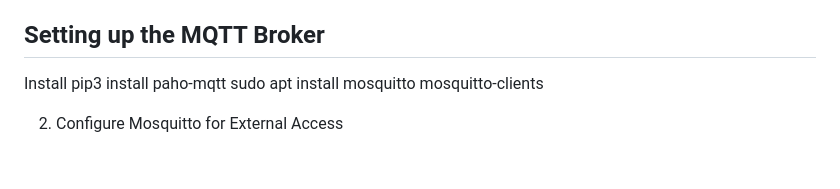
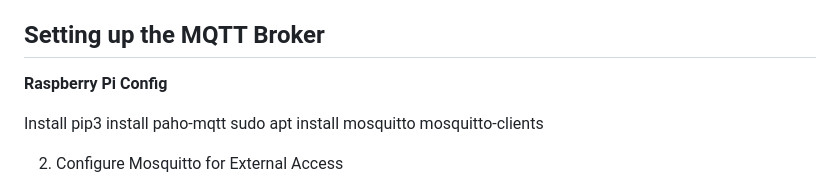
Before and after one commit to RyanSeidel/WindTurbine, a Markdown page: README.md, the part around the change. Drawn GitHub-style; blank space fills up the shorter version.

```diff
--- a/README.md
+++ b/README.md
@@ -66,6 +66,8 @@ Using the same Raspberry Pi configuration tool (`raspi-config`):
 
 
 ## Setting up the MQTT Broker
+
+**Raspberry Pi Config**
 
 Install pip3 install paho-mqtt
 sudo apt install mosquitto mosquitto-clients
```
